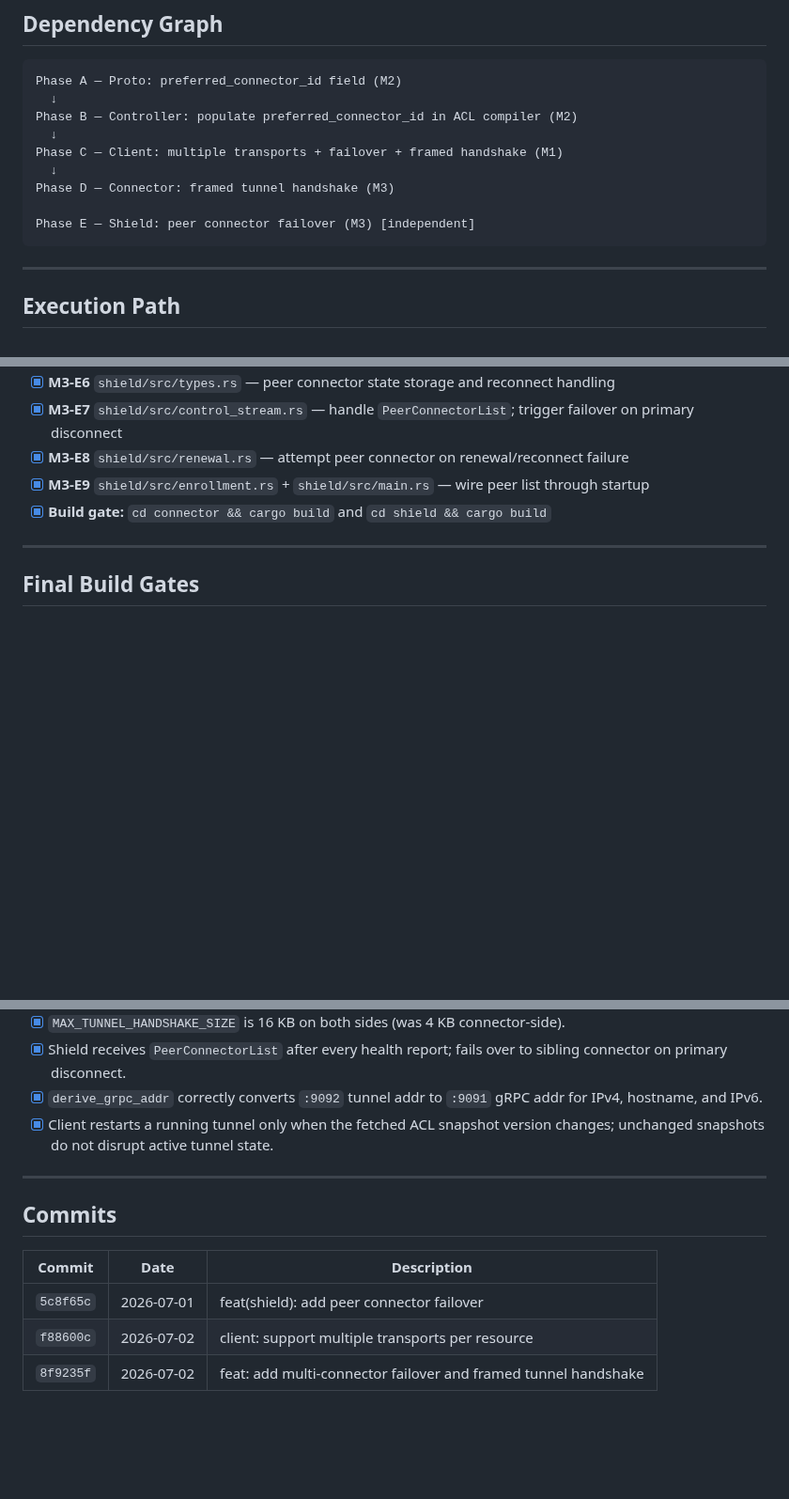
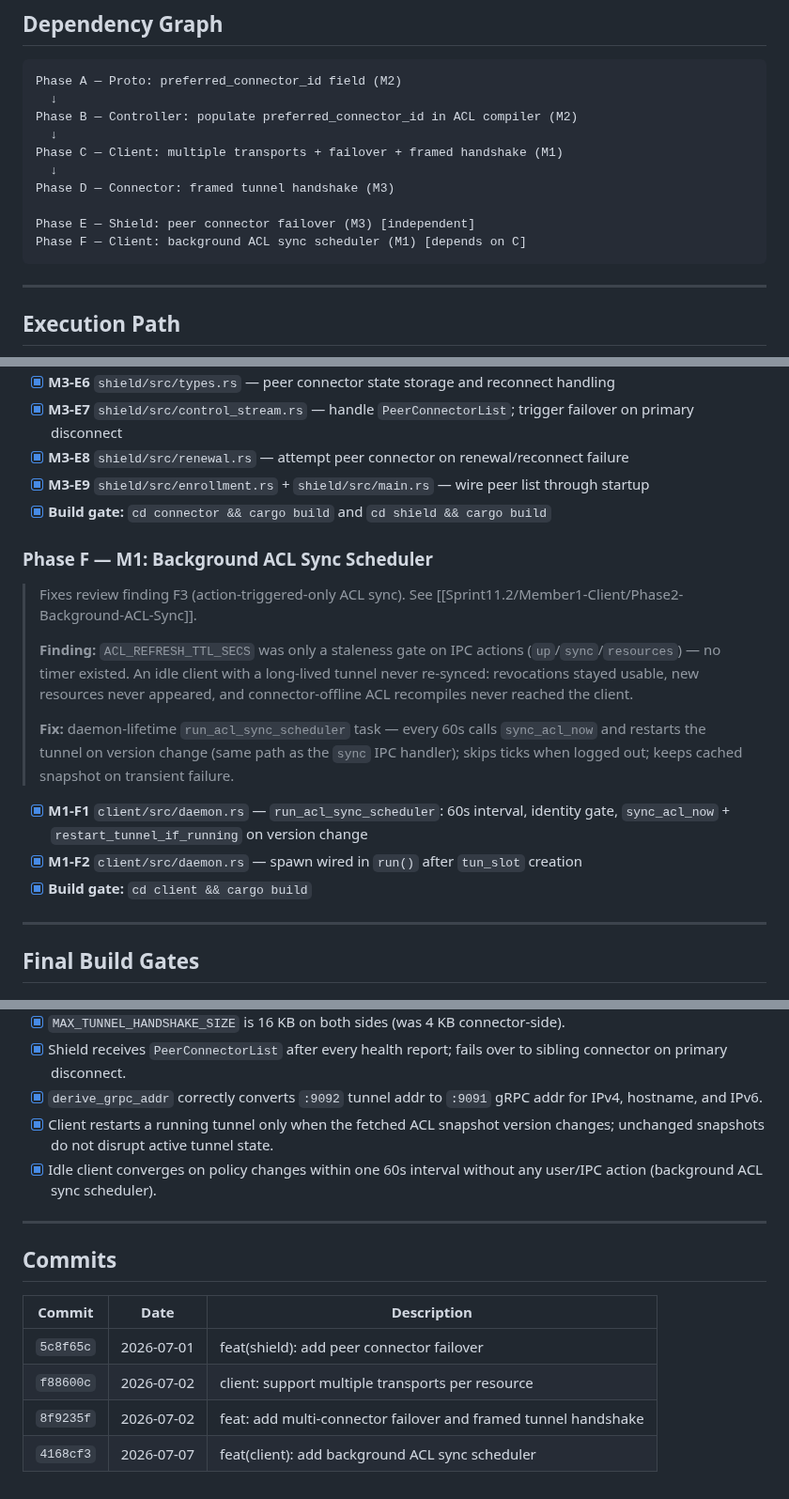
Before and after one commit to vairabarath/zecurity, a Markdown page: .zecurity-obs/Sprint11.2/path.md, 3 parts joined by grey strips. Shown at 94% size. GitHub-like rendering; blank space fills up the shorter version.

Commit message:
docs(sprint11.2): add Phase F — background ACL sync scheduler finding and fix
Documents review finding F3 (ACL sync was action-triggered only; idle
clients never converged) and its fix in commit 4168cf3
(run_acl_sync_scheduler: 60s interval sync + tunnel restart on version
change). New phase file with finding/fix detail; path.md updated with
Phase F, dependency graph, acceptance criterion, and commit table entry.

Co-Authored-By: Claude Fable 5 <noreply@anthropic.com>

````diff
--- a/.zecurity-obs/Sprint11.2/path.md
+++ b/.zecurity-obs/Sprint11.2/path.md
@@ -59,6 +59,7 @@ Phase C — Client: multiple transports + failover + framed handshake (M1)
 Phase D — Connector: framed tunnel handshake (M3)
 
 Phase E — Shield: peer connector failover (M3) [independent]
+Phase F — Client: background ACL sync scheduler (M1) [depends on C]
 ```
 
 ---
@@ -121,6 +122,24 @@ Phase E — Shield: peer connector failover (M3) [independent]
 - [x] **M3-E9** `shield/src/enrollment.rs` + `shield/src/main.rs` — wire peer list through startup
 - [x] **Build gate:** `cd connector && cargo build` and `cd shield && cargo build`
 
+### Phase F — M1: Background ACL Sync Scheduler
+
+> Fixes review finding F3 (action-triggered-only ACL sync). See [[Sprint11.2/Member1-Client/Phase2-Background-ACL-Sync]].
+>
+> **Finding:** `ACL_REFRESH_TTL_SECS` was only a staleness gate on IPC actions
+> (`up`/`sync`/`resources`) — no timer existed. An idle client with a long-lived
+> tunnel never re-synced: revocations stayed usable, new resources never appeared,
+> and connector-offline ACL recompiles never reached the client.
+>
+> **Fix:** daemon-lifetime `run_acl_sync_scheduler` task — every 60s calls
+> `sync_acl_now` and restarts the tunnel on version change (same path as the
+> `sync` IPC handler); skips ticks when logged out; keeps cached snapshot on
+> transient failure.
+
+- [x] **M1-F1** `client/src/daemon.rs` — `run_acl_sync_scheduler`: 60s interval, identity gate, `sync_acl_now` + `restart_tunnel_if_running` on version change
+- [x] **M1-F2** `client/src/daemon.rs` — spawn wired in `run()` after `tun_slot` creation
+- [x] **Build gate:** `cd client && cargo build`
+
 ---
 
 ## Final Build Gates
@@ -142,6 +161,7 @@ Phase E — Shield: peer connector failover (M3) [independent]
 - [x] Shield receives `PeerConnectorList` after every health report; fails over to sibling connector on primary disconnect.
 - [x] `derive_grpc_addr` correctly converts `:9092` tunnel addr to `:9091` gRPC addr for IPv4, hostname, and IPv6.
 - [x] Client restarts a running tunnel only when the fetched ACL snapshot version changes; unchanged snapshots do not disrupt active tunnel state.
+- [x] Idle client converges on policy changes within one 60s interval without any user/IPC action (background ACL sync scheduler).
 
 ---
 
@@ -152,3 +172,4 @@ Phase E — Shield: peer connector failover (M3) [independent]
 | `5c8f65c` | 2026-07-01 | feat(shield): add peer connector failover |
 | `f88600c` | 2026-07-02 | client: support multiple transports per resource |
 | `8f9235f` | 2026-07-02 | feat: add multi-connector failover and framed tunnel handshake |
+| `4168cf3` | 2026-07-07 | feat(client): add background ACL sync scheduler |
````
Also changed, not shown: 1 other file.
